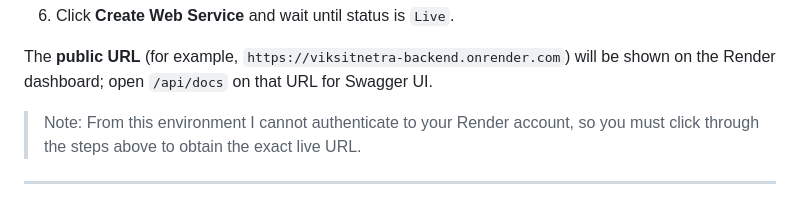
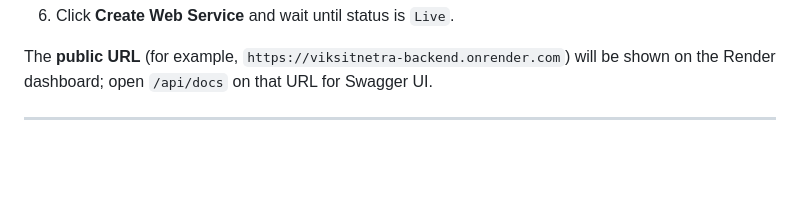
Before and after one commit to tanishkaK16/bharatproject-webapp, a Markdown page: README.md, the part around the change. GitHub-like rendering; blank space fills up the shorter version.

```diff
--- a/README.md
+++ b/README.md
@@ -44,7 +44,7 @@ ENVIRONMENT=render
 
 The **public URL** (for example, `https://viksitnetra-backend.onrender.com`) will be shown on the Render dashboard; open `/api/docs` on that URL for Swagger UI.
 
-> Note: From this environment I cannot authenticate to your Render account, so you must click through the steps above to obtain the exact live URL.
+
 
 ---
 
```
